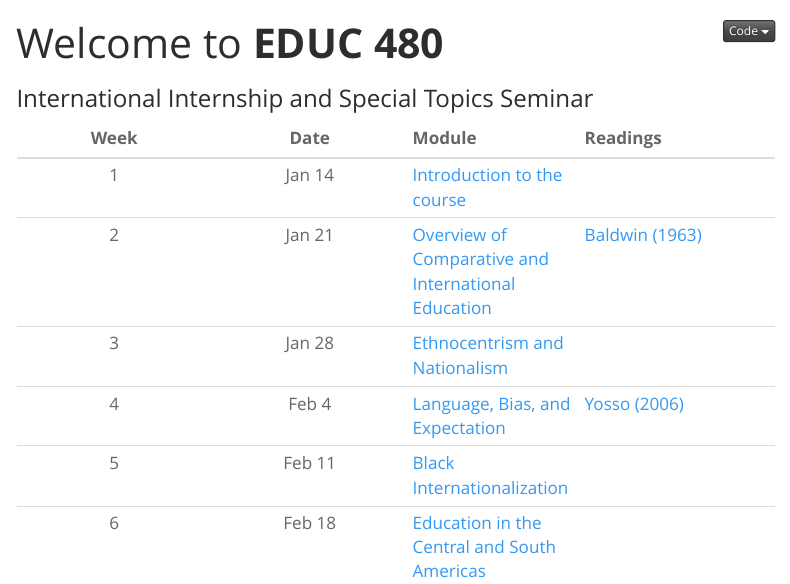
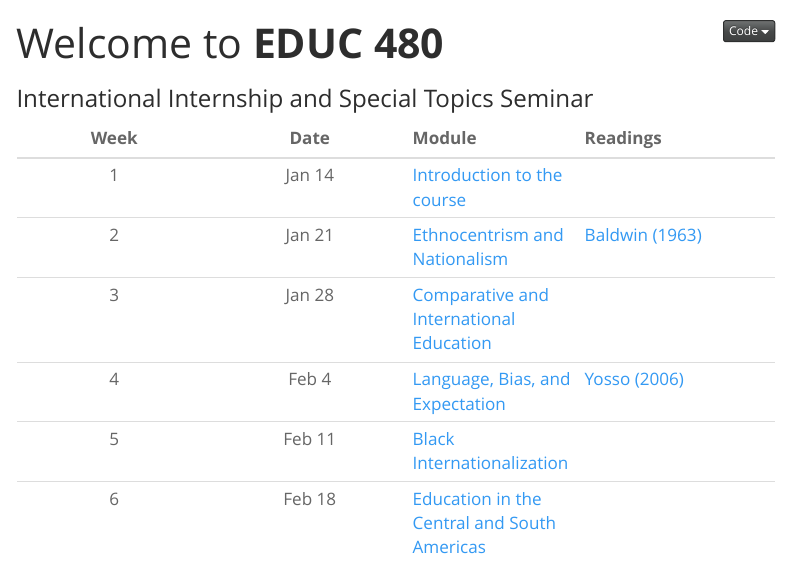
Before and after one commit to educ480/sp25, a Quarto document (index.qmd): the page in a window 1100 px wide, from its top. Rendered offline with R 4.5, knitr and Pandoc in place of Quarto, with nearby package versions; menus at the side of the page are left out.

Commit message:
week updates

```diff
--- a/_quarto.yml
+++ b/_quarto.yml
@@ -44,6 +44,10 @@ website:
       contents:
         - href: weeks/week01.qmd
           text: Week 1
+        - href: weeks/week02.qmd
+          text: Week 2
+        - href: weeks/week03.qmd
+          text: Week 3
     - section: "Field experience"
       contents:
         - href: field/expectations.qmd
--- a/index.qmd
+++ b/index.qmd
@@ -7,8 +7,8 @@ subtitle: "International Internship and Special Topics Seminar"
 | Week | Date | Module | Readings |
 |:-----------------:|:-----------------:|:----------------|:------------------|
 | 1 | Jan 14 | [Introduction to the course](weeks/week01.qmd) |  |
-| 2 | Jan 21 | [Overview of Comparative and International Education](weeks/week02.qmd) | [Baldwin (1963)](https://www.dropbox.com/scl/fi/lyoiw8cp8xt5d4g8syoqj/Baldwin-J.-1963-.-A-Talk-to-Teachers.pdf?rlkey=db5eqfrjxe1mnywj0gikka8aq&dl=0){target="_blank"} |
-| 3 | Jan 28 | [Ethnocentrism and Nationalism](weeks/week03.qmd) | [ ](){target="_blank"} |
+| 2 | Jan 21 | [Ethnocentrism and Nationalism](weeks/week02.qmd) | [Baldwin (1963)](https://www.dropbox.com/scl/fi/lyoiw8cp8xt5d4g8syoqj/Baldwin-J.-1963-.-A-Talk-to-Teachers.pdf?rlkey=db5eqfrjxe1mnywj0gikka8aq&dl=0){target="_blank"} |
+| 3 | Jan 28 | [Comparative and International Education](weeks/week03.qmd) | [ ](){target="_blank"} |
 | 4 | Feb 4 | [Language, Bias, and Expectation]() | [Yosso (2006)](https://www.dropbox.com/scl/fi/24alnrzp4nqwic0l2tsp4/Yosso-T.-J.-2006-.-Madres-Por-La-Educa-on.pdf?rlkey=phwzq6wuo1jgamkzkwpep4d3n&dl=0){target="_blank"} |
 | 5 | Feb 11 | [Black Internationalization]() | [ ](){target="_blank"} |
 | 6 | Feb 18 | [Education in the Central and South Americas]() | [ ](){target="_blank"} |
--- a/weeks/week02.qmd
+++ b/weeks/week02.qmd
@@ -1,5 +1,5 @@
 ---
-title: "Week 2: Introduction to Comparative and International Education"
+title: "Week 2: Ethnocentrism and Nationalism"
 subtitle: "EDUC 480 - Howard University"
 author: "Nathan Alexander, PhD"
 institute: "School of Education"
--- a/weeks/week03.qmd
+++ b/weeks/week03.qmd
@@ -1,5 +1,5 @@
 ---
-title: "Week 3: Ethnocentrism"
+title: "Week 3: Comparative and International Education"
 subtitle: "EDUC 480 - Howard University"
 author: "Nathan Alexander, PhD"
 institute: "School of Education"
```
Also changed, not shown: docs/search.json, 3 other files.
